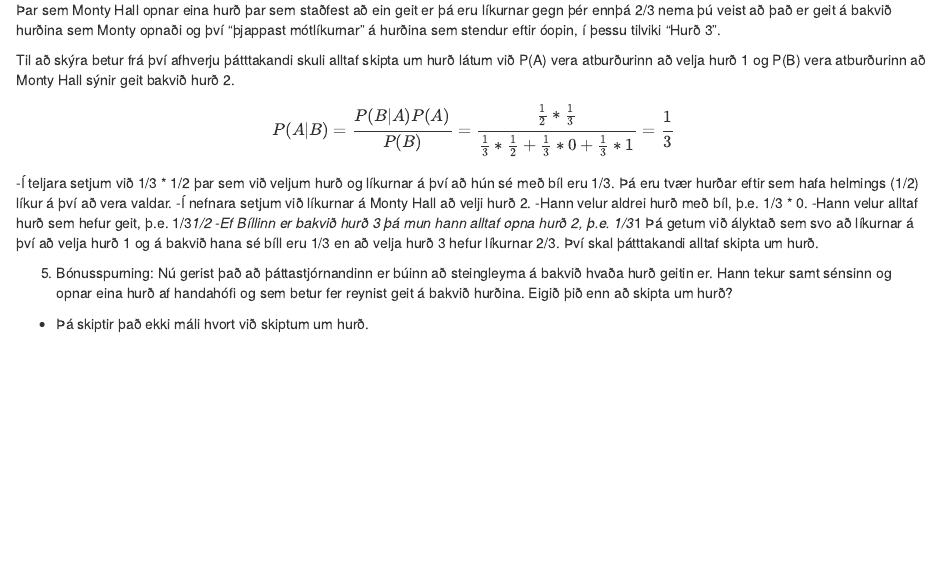
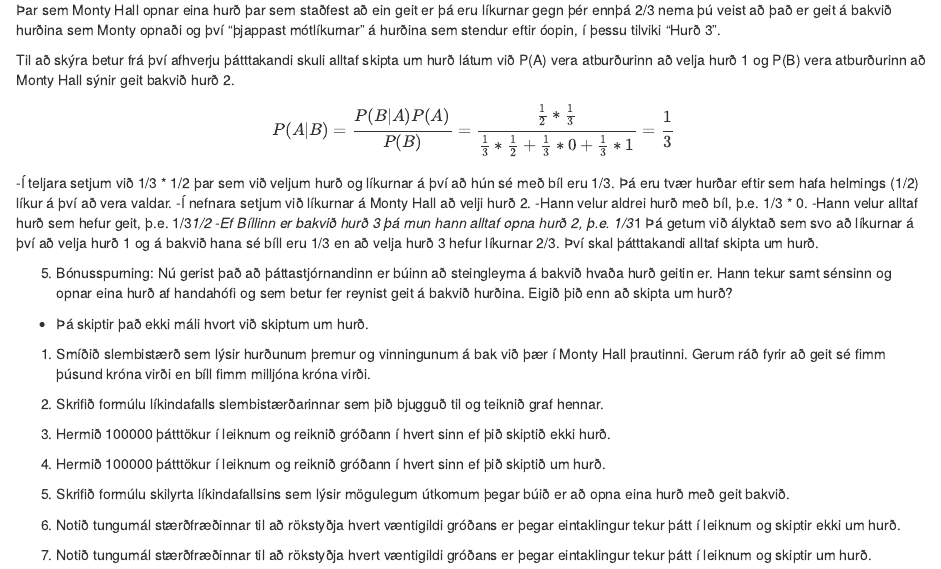
Before and after one commit to ioi8/Hysing, an R Markdown document (Verkefni1MAS201F.Rmd): the page in a window 1100 px wide, from 680 px down. Rendered offline with R 4.5, knitr and Pandoc, with nearby package versions.

Commit message:
Bæta við næstu spurningum

```diff
--- a/Verkefni1MAS201F.Rmd
+++ b/Verkefni1MAS201F.Rmd
@@ -66,3 +66,17 @@
 
 5. Bónusspurning: Nú gerist það að þáttastjórnandinn er búinn að steingleyma á bakvið hvaða hurð geitin er. Hann tekur samt sénsinn og opnar eina hurð af handahófi og sem betur fer reynist geit á bakvið hurðina. Eigið þið enn að skipta um hurð?
 - Þá skiptir það ekki máli hvort við skiptum um hurð.
+
+1. Smíðið slembistærð sem lýsir hurðunum þremur og vinningunum á bak við þær í Monty Hall þrautinni. Gerum ráð fyrir að geit sé fimm þúsund króna virði en bíll fimm milljóna króna virði.
+
+2. Skrifið formúlu líkindafalls slembistærðarinnar sem þið bjugguð til og teiknið graf hennar.
+
+3. Hermið 100000 þátttökur í leiknum og reiknið gróðann í hvert sinn ef þið skiptið ekki hurð.
+
+4. Hermið 100000 þátttökur í leiknum og reiknið gróðann í hvert sinn ef þið skiptið um hurð.
+
+5. Skrifið formúlu skilyrta líkindafallsins sem lýsir mögulegum útkomum þegar búið er að opna eina hurð með geit bakvið.
+
+6. Notið tungumál stærðfræðinnar til að rökstyðja hvert væntigildi gróðans er þegar eintaklingur tekur þátt í leiknum og skiptir ekki um hurð.
+
+7. Notið tungumál stærðfræðinnar til að rökstyðja hvert væntigildi gróðans er þegar eintaklingur tekur þátt í leiknum og skiptir um hurð.
```
